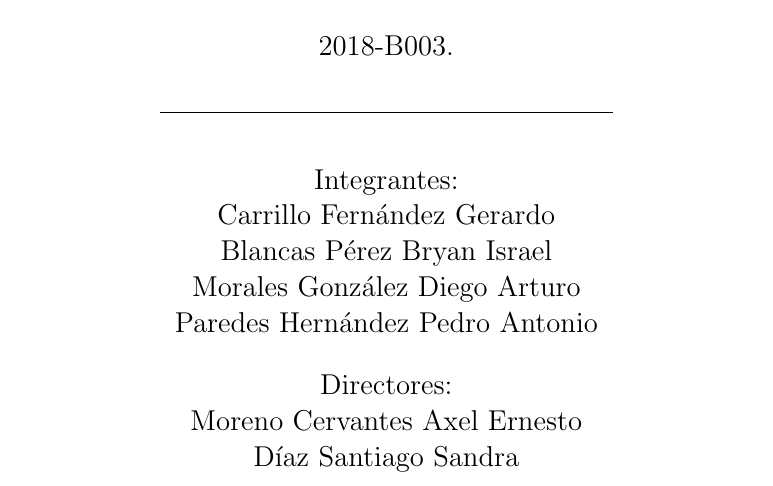
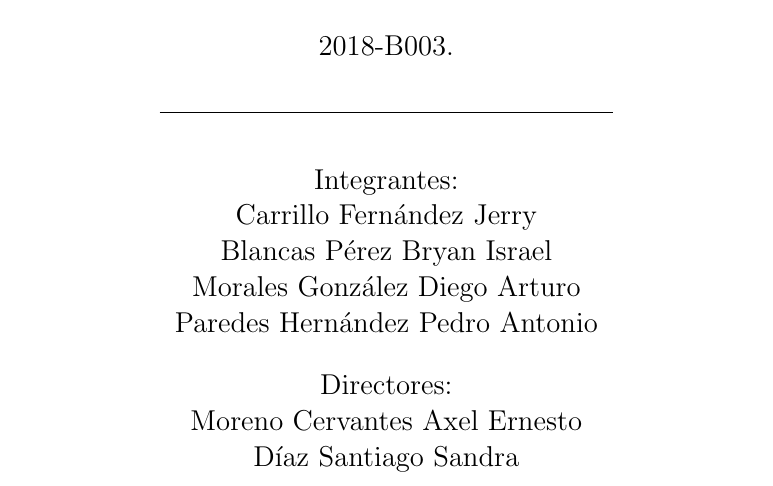
Before and after one commit to bryanblancas/TrabajoTerminal, a LaTeX document (TT2019-B003.tex): part of page 1 of 9, cut so that both start at the same text. Compiled offline with pdfLaTeX.

Commit message:
Cambiar nombre prueba3

```diff
--- a/TT2019-B003.tex
+++ b/TT2019-B003.tex
@@ -62,7 +62,7 @@
 			\begin{large}
 				\begin{center}
 					Integrantes:\\
-					Carrillo Fernández Gerardo\\
+					Carrillo Fernández Jerry\\
 					Blancas Pérez Bryan Israel\\
 					Morales González Diego Arturo\\
 					Paredes Hernández Pedro Antonio\\
```
Also changed, not shown: TT2019-B003.pdf, 6 other files.
